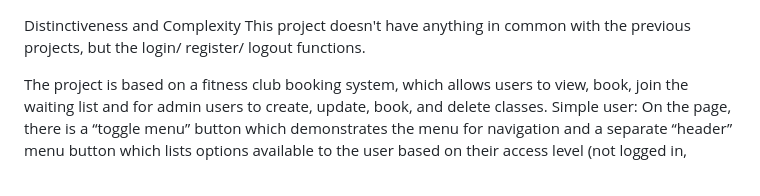
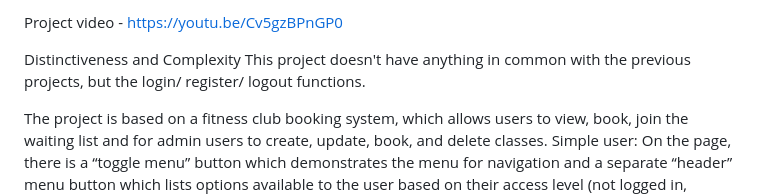
Before and after one commit to MossFox/portfolio, a Markdown page: Fitness web app/README.md, the part around the change. GitHub-like rendering.

```diff
--- a/Fitness web app/README.md
+++ b/Fitness web app/README.md
@@ -1,3 +1,5 @@
+Project video - https://youtu.be/Cv5gzBPnGP0
+
 Distinctiveness and Complexity
 This project doesn't have anything in common with the previous projects, but the login/ register/ logout functions.
 
```
